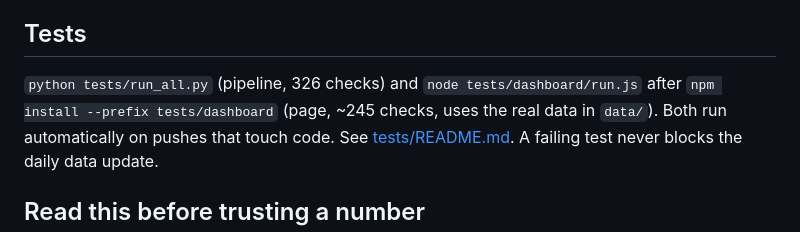
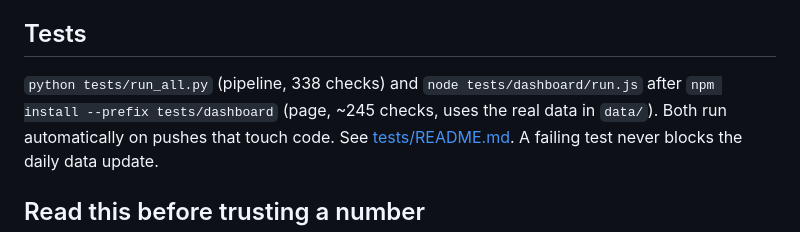
Before and after one commit to Kon-Pappas/bighydro-dashboard, a Markdown page: README.md, the part around the change. GitHub-like rendering.

```diff
--- a/README.md
+++ b/README.md
@@ -63,7 +63,7 @@ Keep a run to roughly **120 requests or fewer**: about 4 per day for `scada,isp`
 A re-run overwrites old values with new non-null values; a missing value never erases an existing one.
 
 ## Tests
-`python tests/run_all.py` (pipeline, 326 checks) and `node tests/dashboard/run.js` after `npm install --prefix tests/dashboard`
+`python tests/run_all.py` (pipeline, 338 checks) and `node tests/dashboard/run.js` after `npm install --prefix tests/dashboard`
 (page, ~245 checks, uses the real data in `data/`). Both run automatically on pushes that touch code. See [tests/README.md](tests/README.md).
 A failing test never blocks the daily data update.
 
```
